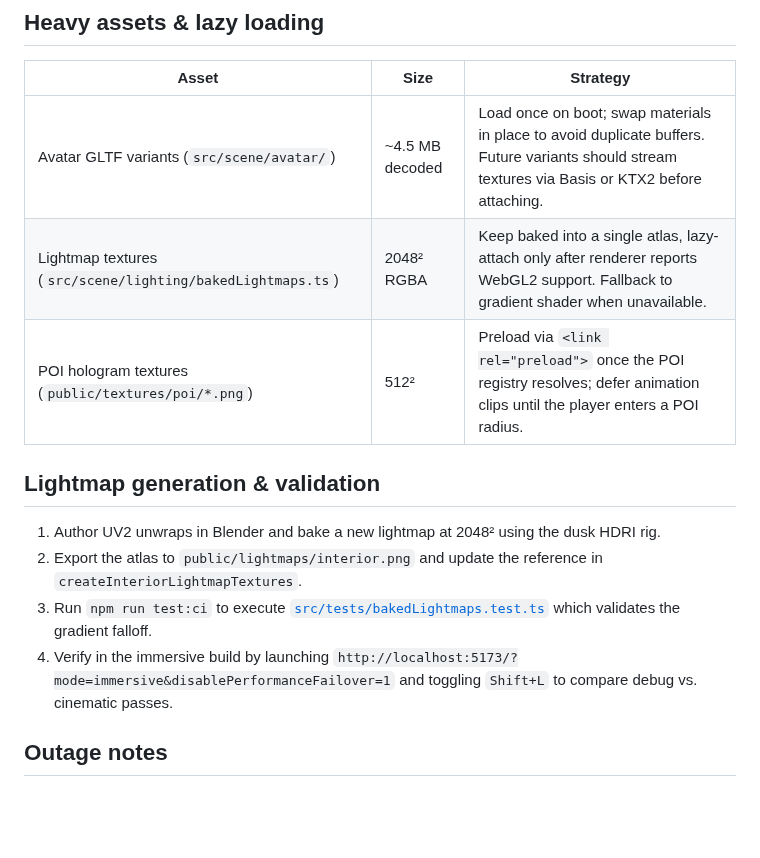
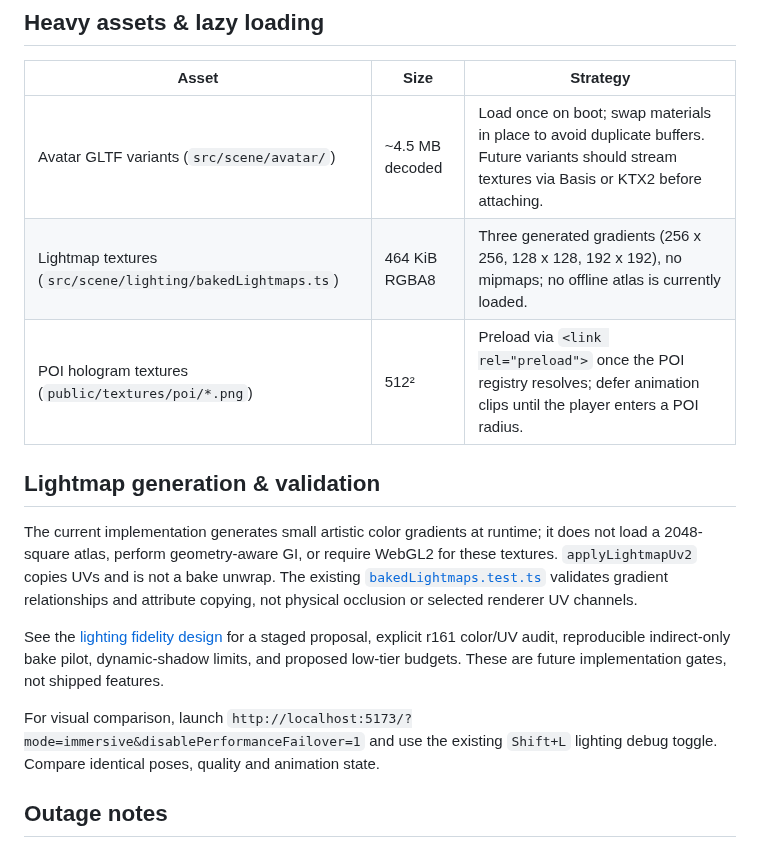
Before and after one commit to futuroptimist/danielsmith.io, a Markdown page: docs/architecture/performance-budgets.md, the part around the change. GitHub-like rendering; blank space fills up the shorter version.

```diff
--- a/docs/architecture/performance-budgets.md
+++ b/docs/architecture/performance-budgets.md
@@ -127,21 +127,24 @@ adaptive quality controller.
 | Asset                                                      | Size            | Strategy                                                                                                                                          |
 | ---------------------------------------------------------- | --------------- | ------------------------------------------------------------------------------------------------------------------------------------------------- |
 | Avatar GLTF variants (`src/scene/avatar/`)                 | ~4.5 MB decoded | Load once on boot; swap materials in place to avoid duplicate buffers. Future variants should stream textures via Basis or KTX2 before attaching. |
-| Lightmap textures (`src/scene/lighting/bakedLightmaps.ts`) | 2048² RGBA      | Keep baked into a single atlas, lazy-attach only after renderer reports WebGL2 support. Fallback to gradient shader when unavailable.             |
+| Lightmap textures (`src/scene/lighting/bakedLightmaps.ts`) | 464 KiB RGBA8   | Three generated gradients (256 x 256, 128 x 128, 192 x 192), no mipmaps; no offline atlas is currently loaded.                                    |
 | POI hologram textures (`public/textures/poi/*.png`)        | 512²            | Preload via `<link rel="preload">` once the POI registry resolves; defer animation clips until the player enters a POI radius.                    |
 
 ## Lightmap generation & validation
 
-1. Author UV2 unwraps in Blender and bake a new lightmap at 2048² using the dusk
-   HDRI rig.
-2. Export the atlas to `public/lightmaps/interior.png` and update the reference
-   in `createInteriorLightmapTextures`.
-3. Run `npm run test:ci` to execute
-   [`src/tests/bakedLightmaps.test.ts`](../../src/tests/bakedLightmaps.test.ts)
-   which validates the gradient falloff.
-4. Verify in the immersive build by launching
-   `http://localhost:5173/?mode=immersive&disablePerformanceFailover=1` and
-   toggling `Shift+L` to compare debug vs. cinematic passes.
+The current implementation generates small artistic color gradients at runtime; it does not
+load a 2048-square atlas, perform geometry-aware GI, or require WebGL2 for these textures.
+`applyLightmapUv2` copies UVs and is not a bake unwrap. The existing
+[`bakedLightmaps.test.ts`](../../src/tests/bakedLightmaps.test.ts) validates gradient
+relationships and attribute copying, not physical occlusion or selected renderer UV channels.
+
+See the [lighting fidelity design](../design/lighting-fidelity.md) for a staged proposal,
+explicit r161 color/UV audit, reproducible indirect-only bake pilot, dynamic-shadow limits,
+and proposed low-tier budgets. These are future implementation gates, not shipped features.
+
+For visual comparison, launch
+`http://localhost:5173/?mode=immersive&disablePerformanceFailover=1` and use the existing
+`Shift+L` lighting debug toggle. Compare identical poses, quality and animation state.
 
 ## Outage notes
 
```
Also changed, not shown: docs/design/lighting-fidelity.md (added, +304 -0 lines), docs/design/neighborhood-expansion.md (+3 -1 lines).
